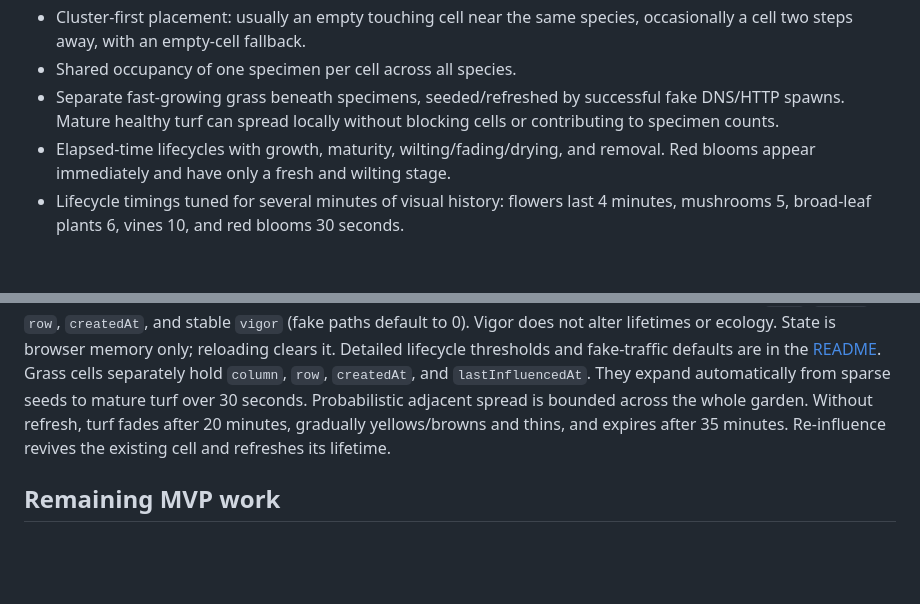
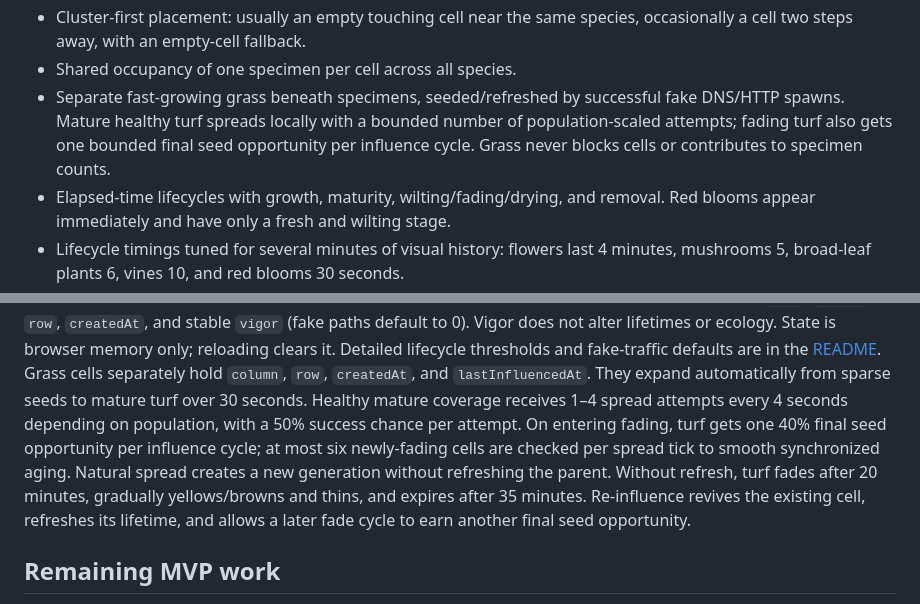
Before and after one commit to JoyfulReaper/PacketGarden, a Markdown page: docs/MVP.md, 2 parts joined by grey strips. Rendered like a GitHub page; blank space fills up the shorter version.

```diff
--- a/docs/MVP.md
+++ b/docs/MVP.md
@@ -28,7 +28,7 @@ browser garden as the starting point.
 - Shared specimen placement path for fake events and normalized real growth.
 - Cluster-first placement: usually an empty touching cell near the same species, occasionally a cell two steps away, with an empty-cell fallback.
 - Shared occupancy of one specimen per cell across all species.
-- Separate fast-growing grass beneath specimens, seeded/refreshed by successful fake DNS/HTTP spawns. Mature healthy turf can spread locally without blocking cells or contributing to specimen counts.
+- Separate fast-growing grass beneath specimens, seeded/refreshed by successful fake DNS/HTTP spawns. Mature healthy turf spreads locally with a bounded number of population-scaled attempts; fading turf also gets one bounded final seed opportunity per influence cycle. Grass never blocks cells or contributes to specimen counts.
 - Elapsed-time lifecycles with growth, maturity, wilting/fading/drying, and removal. Red blooms appear immediately and have only a fresh and wilting stage.
 - Lifecycle timings tuned for several minutes of visual history: flowers last 4 minutes, mushrooms 5, broad-leaf plants 6, vines 10, and red blooms 30 seconds.
 - A 250 ms update/redraw loop that removes expired specimens and frees their cells. Resizing preserves state.
@@ -45,9 +45,14 @@ reloading clears it. Detailed lifecycle thresholds and fake-traffic defaults are
 in the [README](../README.md).
 Grass cells separately hold `column`, `row`, `createdAt`, and `lastInfluencedAt`.
 They expand automatically from sparse seeds to mature turf over 30 seconds.
-Probabilistic adjacent spread is bounded across the whole garden. Without refresh,
-turf fades after 20 minutes, gradually yellows/browns and thins, and expires after
-35 minutes. Re-influence revives the existing cell and refreshes its lifetime.
+Healthy mature coverage receives 1–4 spread attempts every 4 seconds depending
+on population, with a 50% success chance per attempt. On entering fading, turf
+gets one 40% final seed opportunity per influence cycle; at most six newly-fading
+cells are checked per spread tick to smooth synchronized aging. Natural spread
+creates a new generation without refreshing the parent. Without refresh, turf
+fades after 20 minutes, gradually yellows/browns and thins, and expires after
+35 minutes. Re-influence revives the existing cell, refreshes its lifetime, and
+allows a later fade cycle to earn another final seed opportunity.
 
 ## Remaining MVP work
 
```
Also changed, not shown: README.md (+12 -7 lines).
